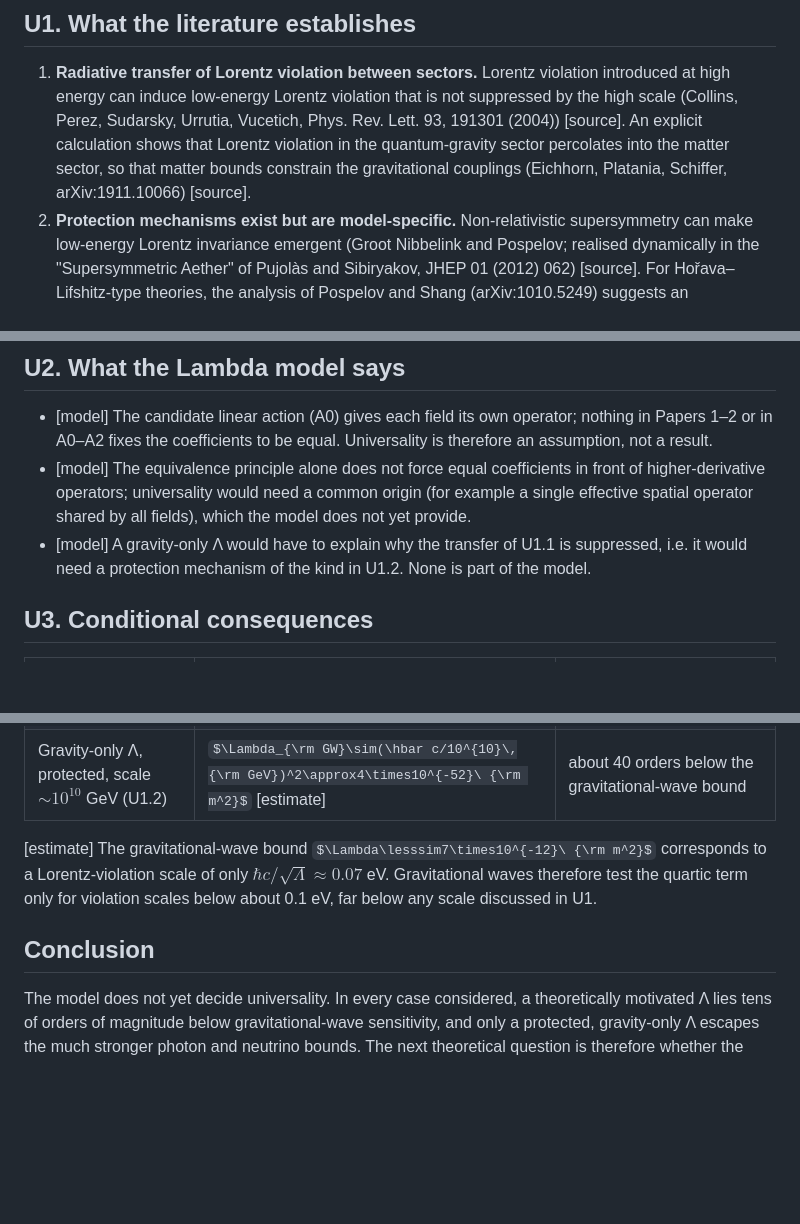
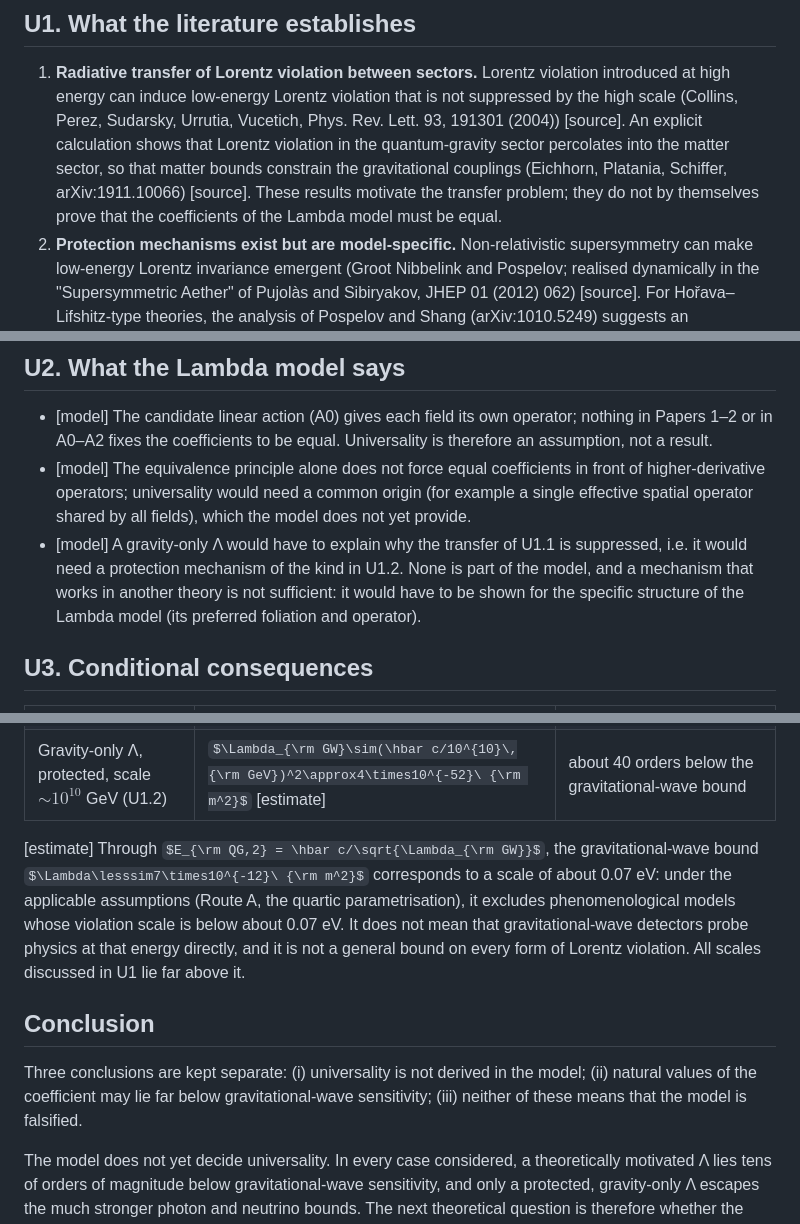
Before and after one commit to Kretski/Lambda-model, a Markdown page: notes/UNIVERSALITY_AUDIT.md, 3 parts joined by grey strips. Rendered like a GitHub page; some formulas as TeX source; blank space fills up the shorter version.

Commit message:
Universality audit: GW bound worded as excluding models with violation scale below ~0.07 eV under the applicable assumptions; Collins et al. motivate but do not prove universality; protection must be shown for the model's own structure; three conclusions kept separate. Sensitivity map: GUT-scale exclusion conditional on the photon-splitting assumptions (missed in the previous commit).

```diff
--- a/notes/UNIVERSALITY_AUDIT.md
+++ b/notes/UNIVERSALITY_AUDIT.md
@@ -16,7 +16,8 @@ gravitational sector only, the gravitational-wave bound ($\sim7\times10^{-12}\ {
    (Collins, Perez, Sudarsky, Urrutia, Vucetich, Phys. Rev. Lett. 93, 191301 (2004)) [source]. An
    explicit calculation shows that Lorentz violation in the quantum-gravity sector percolates into
    the matter sector, so that matter bounds constrain the gravitational couplings (Eichhorn,
-   Platania, Schiffer, arXiv:1911.10066) [source].
+   Platania, Schiffer, arXiv:1911.10066) [source]. These results motivate the transfer problem;
+   they do not by themselves prove that the coefficients of the Lambda model must be equal.
 2. **Protection mechanisms exist but are model-specific.** Non-relativistic supersymmetry can make
    low-energy Lorentz invariance emergent (Groot Nibbelink and Pospelov; realised dynamically in the
    "Supersymmetric Aether" of Pujolàs and Sibiryakov, JHEP 01 (2012) 062) [source]. For
@@ -35,7 +36,9 @@ gravitational sector only, the gravitational-wave bound ($\sim7\times10^{-12}\ {
   higher-derivative operators; universality would need a common origin (for example a single
   effective spatial operator shared by all fields), which the model does not yet provide.
 - [model] A gravity-only Λ would have to explain why the transfer of U1.1 is suppressed, i.e. it
-  would need a protection mechanism of the kind in U1.2. None is part of the model.
+  would need a protection mechanism of the kind in U1.2. None is part of the model, and a mechanism
+  that works in another theory is not sufficient: it would have to be shown for the specific
+  structure of the Lambda model (its preferred foliation and operator).
 
 ## U3. Conditional consequences
 
@@ -45,11 +48,17 @@ gravitational sector only, the gravitational-wave bound ($\sim7\times10^{-12}\ {
 | Gravity-only Λ, with transfer to matter | matter bounds constrain it indirectly (U1.1) | effectively as constrained as the universal case, unless protected |
 | Gravity-only Λ, protected, scale $\sim10^{10}$ GeV (U1.2) | $\Lambda_{\rm GW}\sim(\hbar c/10^{10}\,{\rm GeV})^2\approx4\times10^{-52}\ {\rm m^2}$ [estimate] | about 40 orders below the gravitational-wave bound |
 
-[estimate] The gravitational-wave bound $\Lambda\lesssim7\times10^{-12}\ {\rm m^2}$ corresponds to a Lorentz-violation
-scale of only $\hbar c/\sqrt\Lambda\approx0.07$ eV. Gravitational waves therefore test the quartic term only for
-violation scales below about 0.1 eV, far below any scale discussed in U1.
+[estimate] Through $E_{\rm QG,2} = \hbar c/\sqrt{\Lambda_{\rm GW}}$, the gravitational-wave bound $\Lambda\lesssim7\times10^{-12}\ {\rm m^2}$
+corresponds to a scale of about 0.07 eV: under the applicable assumptions (Route A, the quartic
+parametrisation), it excludes phenomenological models whose violation scale is below about 0.07 eV.
+It does not mean that gravitational-wave detectors probe physics at that energy directly, and it is
+not a general bound on every form of Lorentz violation. All scales discussed in U1 lie far above it.
 
 ## Conclusion
+
+Three conclusions are kept separate: (i) universality is not derived in the model; (ii) natural
+values of the coefficient may lie far below gravitational-wave sensitivity; (iii) neither of these
+means that the model is falsified.
 
 The model does not yet decide universality. In every case considered, a theoretically motivated Λ
 lies tens of orders of magnitude below gravitational-wave sensitivity, and only a protected,
```
Also changed, not shown: notes/SENSITIVITY_MAP.md (+3 -2 lines).
